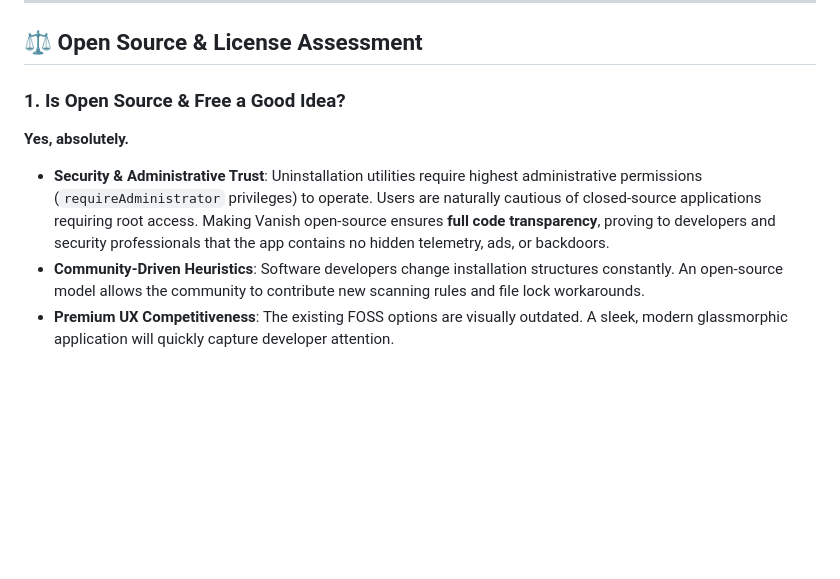
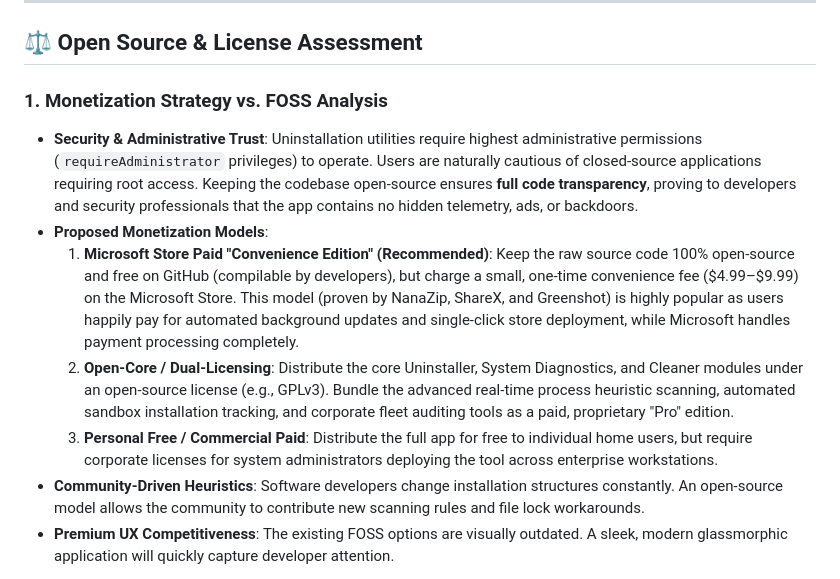
Before and after one commit to QuantumMonkey/Vanish, a Markdown page: docs/roadmap.md, the part around the change. Rendered like a GitHub page; blank space fills up the shorter version.

Commit message:
docs: Update monetization and FOSS strategy analysis in roadmap

```diff
--- a/docs/roadmap.md
+++ b/docs/roadmap.md
@@ -130,9 +130,12 @@ graph TD
 
 ## ⚖️ Open Source & License Assessment
 
-### 1. Is Open Source & Free a Good Idea?
-**Yes, absolutely.**
-* **Security & Administrative Trust**: Uninstallation utilities require highest administrative permissions (`requireAdministrator` privileges) to operate. Users are naturally cautious of closed-source applications requiring root access. Making Vanish open-source ensures **full code transparency**, proving to developers and security professionals that the app contains no hidden telemetry, ads, or backdoors.
+### 1. Monetization Strategy vs. FOSS Analysis
+* **Security & Administrative Trust**: Uninstallation utilities require highest administrative permissions (`requireAdministrator` privileges) to operate. Users are naturally cautious of closed-source applications requiring root access. Keeping the codebase open-source ensures **full code transparency**, proving to developers and security professionals that the app contains no hidden telemetry, ads, or backdoors.
+* **Proposed Monetization Models**:
+  1. **Microsoft Store Paid "Convenience Edition" (Recommended)**: Keep the raw source code 100% open-source and free on GitHub (compilable by developers), but charge a small, one-time convenience fee ($4.99–$9.99) on the Microsoft Store. This model (proven by NanaZip, ShareX, and Greenshot) is highly popular as users happily pay for automated background updates and single-click store deployment, while Microsoft handles payment processing completely.
+  2. **Open-Core / Dual-Licensing**: Distribute the core Uninstaller, System Diagnostics, and Cleaner modules under an open-source license (e.g., GPLv3). Bundle the advanced real-time process heuristic scanning, automated sandbox installation tracking, and corporate fleet auditing tools as a paid, proprietary "Pro" edition.
+  3. **Personal Free / Commercial Paid**: Distribute the full app for free to individual home users, but require corporate licenses for system administrators deploying the tool across enterprise workstations.
 * **Community-Driven Heuristics**: Software developers change installation structures constantly. An open-source model allows the community to contribute new scanning rules and file lock workarounds.
 * **Premium UX Competitiveness**: The existing FOSS options are visually outdated. A sleek, modern glassmorphic application will quickly capture developer attention.
 
```
